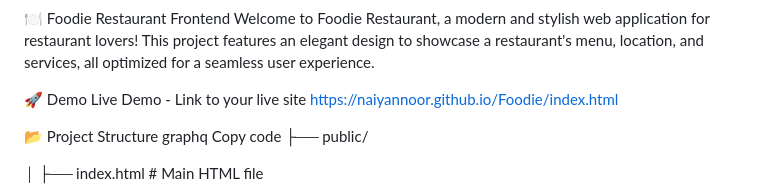
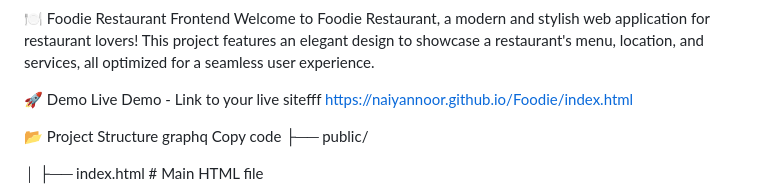
Before and after one commit to NaiyanNoor/Foodie, a Markdown page: README.md, the part around the change. Drawn GitHub-style.

```diff
--- a/README.md
+++ b/README.md
@@ -5,7 +5,7 @@ To create a GitHub README for a "Foodie Restaurant" front-end developer project,
 Welcome to Foodie Restaurant, a modern and stylish web application for restaurant lovers! This project features an elegant design to showcase a restaurant's menu, location, and services, all optimized for a seamless user experience.
 
 🚀 Demo
-Live Demo - Link to your live site
+Live Demo - Link to your live sitefff
 https://naiyannoor.github.io/Foodie/index.html
 
 📂 Project Structure
```
